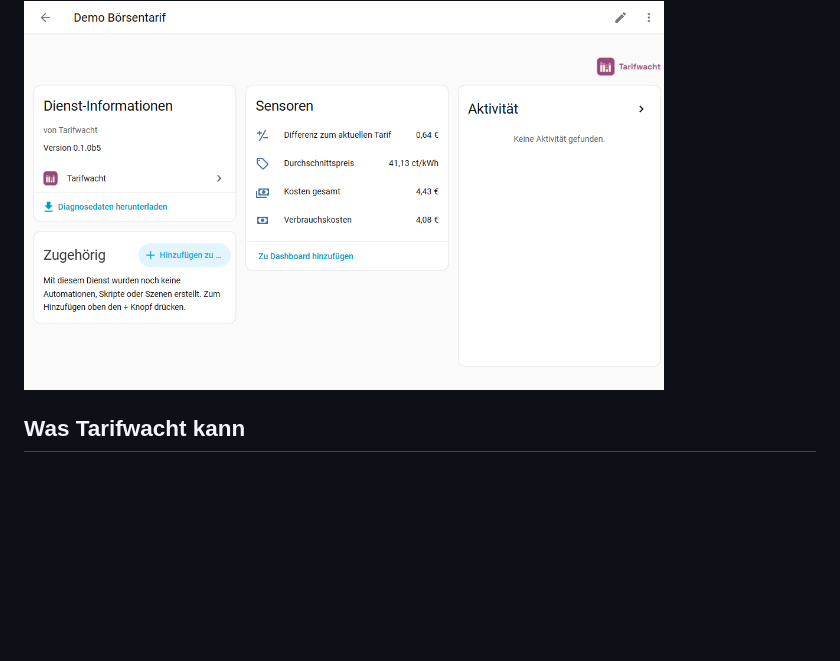
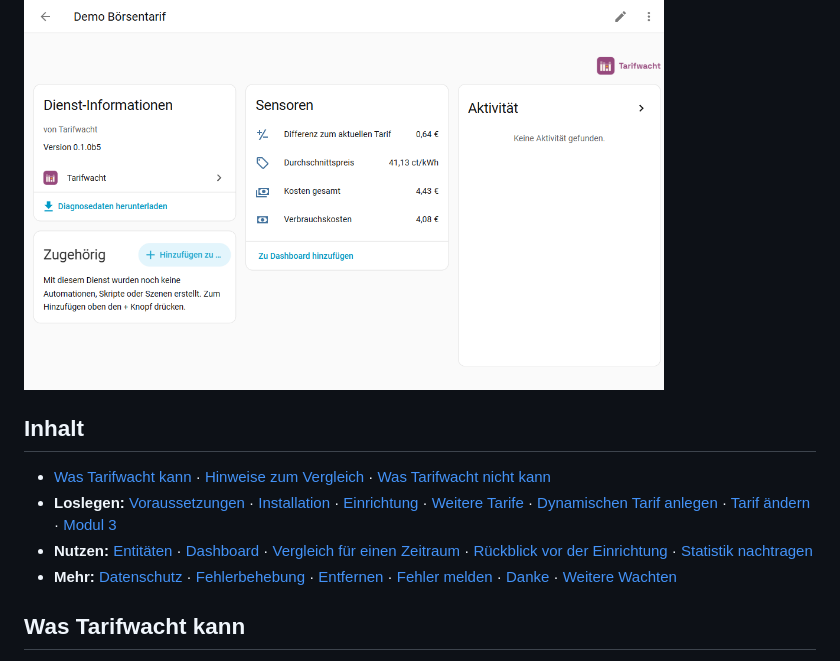
Before and after one commit to tarifwacht/integration, a Markdown page: README.md, the part around the change. Rendered like a GitHub page; blank space fills up the shorter version.

Commit message:
README: Inhaltsverzeichnis
Co-Authored-By: Claude Opus 5.5 <noreply@anthropic.com>

```diff
--- a/README.md
+++ b/README.md
@@ -18,6 +18,13 @@
 Die Oberfläche gibt es auf Deutsch und Englisch; sie folgt der Sprache deines Home Assistant.
 
 <img alt="Gerät eines Tarifs mit Kosten, Durchschnittspreis und Differenz zum aktuellen Tarif" src="https://raw.githubusercontent.com/tarifwacht/integration/main/assets/screenshots/geraet.png" width="640">
+
+## Inhalt
+
+- [Was Tarifwacht kann](#was-tarifwacht-kann) · [Hinweise zum Vergleich](#hinweise-zum-vergleich) · [Was Tarifwacht nicht kann](#was-tarifwacht-nicht-kann)
+- **Loslegen:** [Voraussetzungen](#voraussetzungen) · [Installation](#installation) · [Einrichtung](#einrichtung) · [Weitere Tarife](#weitere-tarife) · [Dynamischen Tarif anlegen](#dynamischen-tarif-anlegen) · [Tarif ändern](#tarif-ändern) · [Modul 3](#modul-3--14a-enwg)
+- **Nutzen:** [Entitäten](#entitäten) · [Dashboard](#dashboard-tarifvergleich) · [Vergleich für einen Zeitraum](#vergleich-für-einen-zeitraum) · [Rückblick vor der Einrichtung](#rückblick-vor-der-einrichtung) · [Statistik nachtragen](#statistik-nachtragen)
+- **Mehr:** [Datenschutz](#datenschutz) · [Fehlerbehebung](#fehlerbehebung) · [Entfernen](#entfernen) · [Fehler melden](#fehler-melden) · [Danke](#danke) · [Weitere Wachten](#weitere-wachten)
 
 ## Was Tarifwacht kann
 
```
Also changed, not shown: README.en.md (+7 -0 lines).
